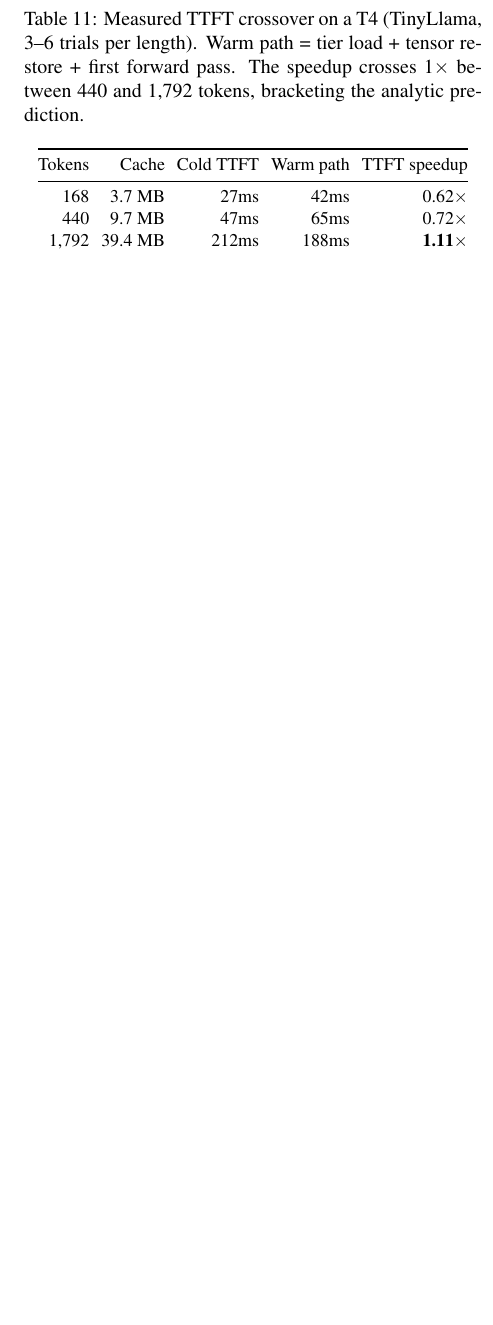
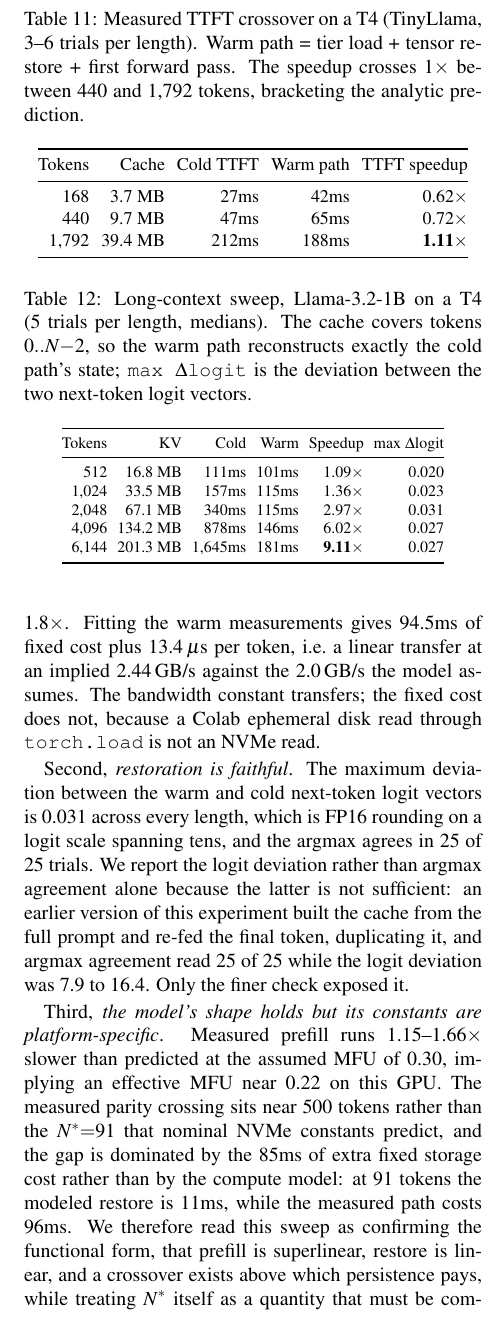
Before and after one commit to aditya-lawankar/kv-cache-tier-persistence, a LaTeX paper (paper/latex/paper.tex): part of one column of page 14 of 16 before the commit and part of one column of page 14 of 17 after it, cut so that both start at the same text, the shorter picture padded with empty space. Compiled offline with pdfLaTeX.

Commit message:
Add long-context GPU validation on Llama-3.2-1B
Sweeps 512 to 6,144 tokens on a T4, five trials per length. Over a 12x context
increase cold prefill grows 14.8x while the restore path grows 1.8x, reaching a 9.11x
TTFT speedup: the asymmetry the break-even model rests on, measured rather than
argued. The existing TinyLlama sweep was capped by a 2,048-token context window just
past its own crossover, so it could show the curve crossing but not what lay beyond.

Restoration is faithful to 0.031 maximum logit deviation, FP16 rounding on a scale
spanning tens. The paper now reports that deviation rather than argmax agreement,
because a discarded run had argmax agreement at 25 of 25 while its logit deviation was
7.9 to 16.4: the warm path had duplicated the prompt's final token, so the two paths
were answering different questions.

Reports the model's limits honestly. Fitting the warm measurements gives 94.5ms fixed
plus 13.4us per token, an implied 2.44 GB/s against the 2.0 assumed; the bandwidth
constant transfers but the fixed cost does not, since a Colab disk read through
torch.load is not an NVMe read. Measured prefill runs 1.15-1.66x slower than predicted,
implying an effective MFU near 0.22 rather than 0.30. The empirical crossover therefore
sits near 500 tokens against a nominal 91, and the paper now states that N* must be
computed from the storage path actually deployed.

```diff
--- a/paper/latex/paper.tex
+++ b/paper/latex/paper.tex
@@ -660,7 +660,32 @@ Tokens & Cache & Cold TTFT & Warm path & TTFT speedup \\
 \end{tabular}
 \end{table}
 
-\textbf{Empirical validation.} Sweeping context length on a T4 (Table~\ref{tab:t4sweep}), the measured TTFT speedup rises monotonically from 0.62$\times$ at 168 tokens to 1.11$\times$ at 1,792 tokens and crosses parity between 440 and 1,792, bracketing the analytic crossover ($N^{*}{\approx}1{,}561$ with nominal NVMe constants; Colab's slower storage and the T4's lower utilization shift both curves without moving the crossover materially). The model's central prediction, that persistence pays on latency only beyond an architecture-dependent context length, is what the hardware measures.
+\textbf{Empirical validation.} Sweeping context length on a T4 (Table~\ref{tab:t4sweep}), the measured TTFT speedup rises monotonically from 0.62$\times$ at 168 tokens to 1.11$\times$ at 1,792 and crosses parity between 440 and 1,792, bracketing the analytic crossover ($N^{*}{\approx}1{,}561$ with nominal NVMe constants). TinyLlama's 2,048-token context window caps that sweep just past its own crossover, so we repeat the measurement on Llama-3.2-1B (16 layers, GQA 8/32, 32\,KB/token), whose 128k window allows a sweep entirely above $N^{*}$.
+
+\begin{table}[t]
+\centering
+\caption{Long-context sweep, Llama-3.2-1B on a T4 (5 trials per length, medians). The cache covers tokens $0..N{-}2$, so the warm path reconstructs exactly the cold path's state; \texttt{max $\Delta$logit} is the deviation between the two next-token logit vectors.}
+\label{tab:llamasweep}
+\footnotesize
+\setlength{\tabcolsep}{2.5pt}
+\begin{tabular}{@{}rrrrrr@{}}
+\toprule
+Tokens & KV & Cold & Warm & Speedup & max $\Delta$logit \\
+\midrule
+512   & 16.8 MB  & 111ms  & 101ms & 1.09$\times$ & 0.020 \\
+1,024 & 33.5 MB  & 157ms  & 115ms & 1.36$\times$ & 0.023 \\
+2,048 & 67.1 MB  & 340ms  & 115ms & 2.97$\times$ & 0.031 \\
+4,096 & 134.2 MB & 878ms  & 146ms & 6.02$\times$ & 0.027 \\
+6,144 & 201.3 MB & 1,645ms & 181ms & \textbf{9.11}$\times$ & 0.027 \\
+\bottomrule
+\end{tabular}
+\end{table}
+
+Three things follow. First, \emph{the asymmetry the model rests on is directly visible}: over a 12$\times$ increase in context, cold prefill grows 14.8$\times$ while the warm path grows 1.8$\times$. Fitting the warm measurements gives 94.5ms of fixed cost plus 13.4\,$\mu$s per token, i.e.\ a linear transfer at an implied 2.44\,GB/s against the 2.0\,GB/s the model assumes. The bandwidth constant transfers; the fixed cost does not, because a Colab ephemeral disk read through \texttt{torch.load} is not an NVMe read.
+
+Second, \emph{restoration is faithful}. The maximum deviation between the warm and cold next-token logit vectors is 0.031 across every length, which is FP16 rounding on a logit scale spanning tens, and the argmax agrees in 25 of 25 trials. We report the logit deviation rather than argmax agreement alone because the latter is not sufficient: an earlier version of this experiment built the cache from the full prompt and re-fed the final token, duplicating it, and argmax agreement read 25 of 25 while the logit deviation was 7.9 to 16.4. Only the finer check exposed it.
+
+Third, \emph{the model's shape holds but its constants are platform-specific}. Measured prefill runs 1.15--1.66$\times$ slower than predicted at the assumed MFU of 0.30, implying an effective MFU near 0.22 on this GPU. The measured parity crossing sits near 500 tokens rather than the $N^{*}{=}91$ that nominal NVMe constants predict, and the gap is dominated by the 85ms of extra fixed storage cost rather than by the compute model: at 91 tokens the modeled restore is 11ms, while the measured path costs 96ms. We therefore read this sweep as confirming the functional form, that prefill is superlinear, restore is linear, and a crossover exists above which persistence pays, while treating $N^{*}$ itself as a quantity that must be computed from the storage path actually deployed.
 
 % ═════════════════════════════════════════════════════════════
 \section{Discussion \& Future Work}
```
Also changed, not shown: docs/architecture.md (+1 -1 lines), README.md, paper.pdf, paper/latex/paper.tex (4 more changed lines), 1 other file.
